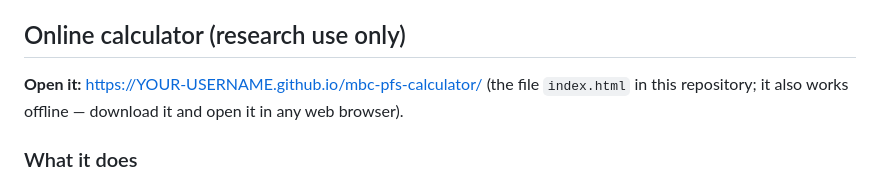
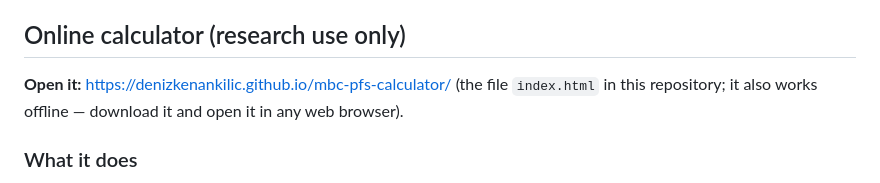
Before and after one commit to denizkenankilic/mbc-pfs-calculator, a Markdown page: README.md, the part around the change. Drawn GitHub-style.

```diff
--- a/README.md
+++ b/README.md
@@ -49,7 +49,7 @@ Seed 2026 throughout. The calculator (dst/mbc_pfs_calculator.html) embeds output
 
 ## Online calculator (research use only)
 
-**Open it:** https://YOUR-USERNAME.github.io/mbc-pfs-calculator/ (the file `index.html` in this repository; it also works offline — download it and open it in any web browser).
+**Open it:** https://denizkenankilic.github.io/mbc-pfs-calculator/ (the file `index.html` in this repository; it also works offline — download it and open it in any web browser).
 
 ### What it does
 For a woman with metastatic breast cancer who is starting chemotherapy-based treatment, the calculator estimates the probability of being **progression-free at 6 and 12 months**, using routine clinical information and baseline blood tests. It implements the final clinical-plus-blood Cox model (M2) from the article, developed on 1,298 patients from the comparator arms of five phase III trials and validated by internal–external cross-validation (pooled C-index 0.60, 95% CI 0.57–0.63).
```
